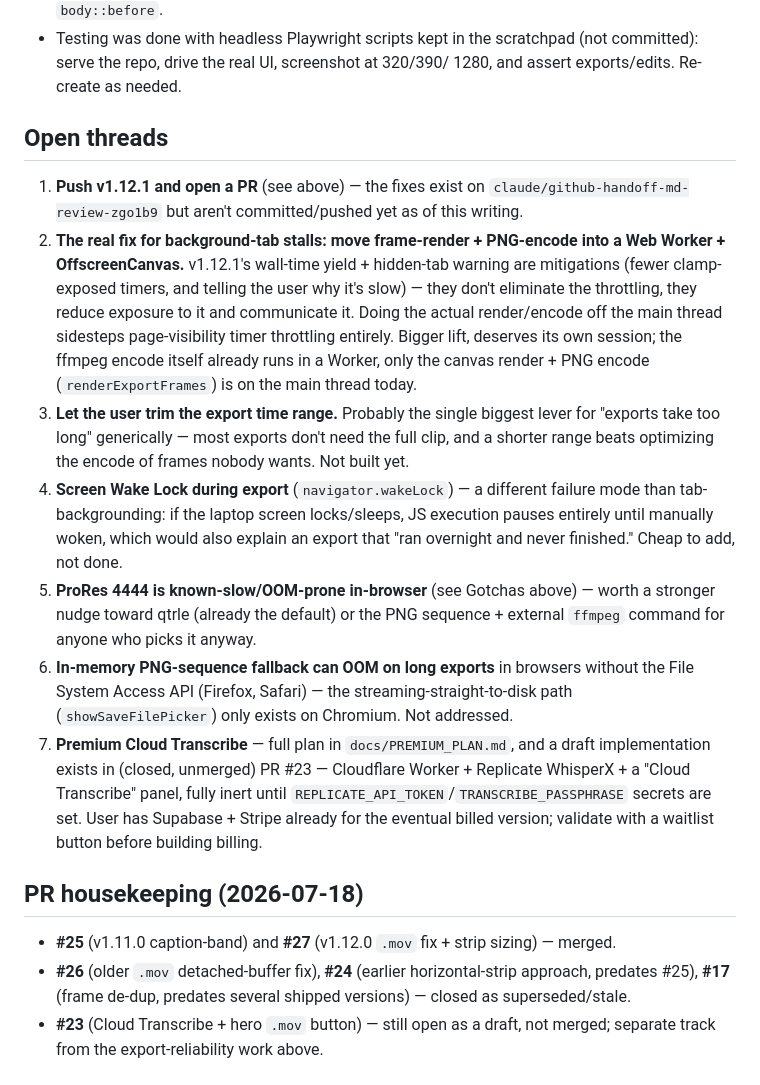
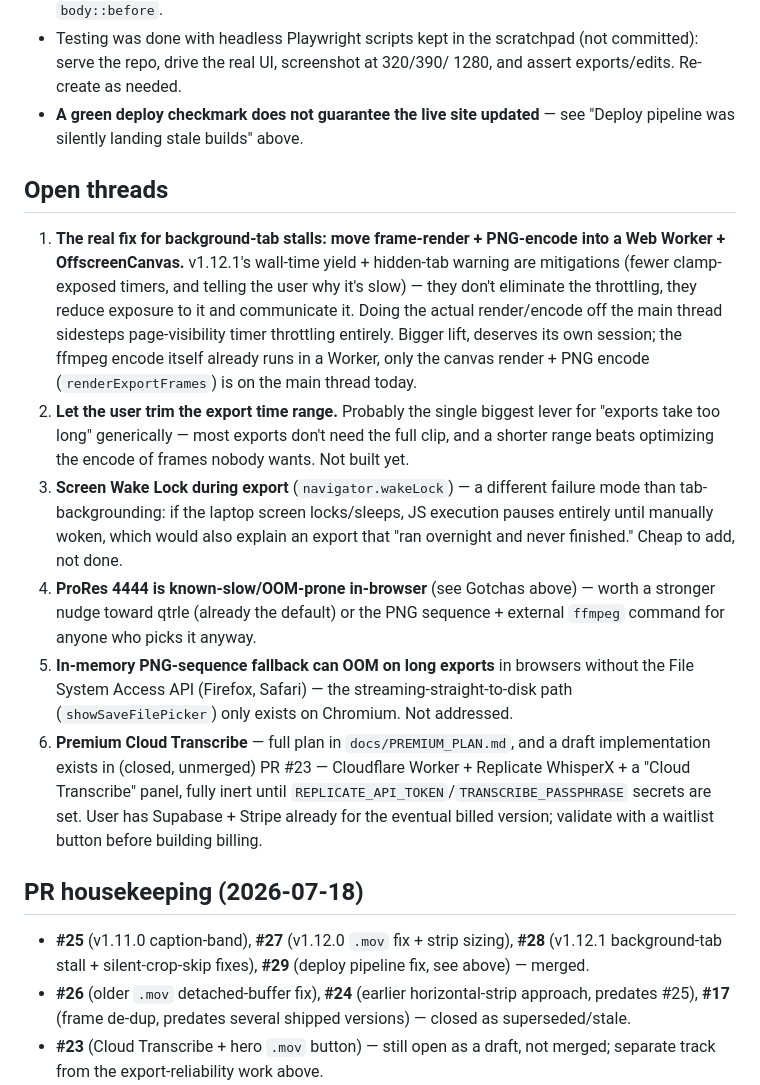
Before and after one commit to zeerebel/whisperx_caption, a Markdown page: docs/HANDOFF.md, the part around one of its changes. GitHub-like rendering.

```diff
--- a/docs/HANDOFF.md
+++ b/docs/HANDOFF.md
@@ -170,12 +206,11 @@ Notes:
 - Testing was done with headless Playwright scripts kept in the scratchpad
   (not committed): serve the repo, drive the real UI, screenshot at 320/390/
   1280, and assert exports/edits. Re-create as needed.
+- **A green deploy checkmark does not guarantee the live site updated** — see
+  "Deploy pipeline was silently landing stale builds" above.
 
 ## Open threads
-1. **Push v1.12.1 and open a PR** (see above) — the fixes exist on
-   `claude/github-handoff-md-review-zgo1b9` but aren't committed/pushed yet
-   as of this writing.
-2. **The real fix for background-tab stalls: move frame-render + PNG-encode
+1. **The real fix for background-tab stalls: move frame-render + PNG-encode
    into a Web Worker + OffscreenCanvas.** v1.12.1's wall-time yield + hidden-tab
    warning are mitigations (fewer clamp-exposed timers, and telling the user
    why it's slow) — they don't eliminate the throttling, they reduce exposure
@@ -184,23 +219,23 @@ Notes:
    deserves its own session; the ffmpeg encode itself already runs in a
    Worker, only the canvas render + PNG encode (`renderExportFrames`) is on
    the main thread today.
-3. **Let the user trim the export time range.** Probably the single biggest
+2. **Let the user trim the export time range.** Probably the single biggest
    lever for "exports take too long" generically — most exports don't need
    the full clip, and a shorter range beats optimizing the encode of frames
    nobody wants. Not built yet.
-4. **Screen Wake Lock during export** (`navigator.wakeLock`) — a different
+3. **Screen Wake Lock during export** (`navigator.wakeLock`) — a different
    failure mode than tab-backgrounding: if the laptop screen locks/sleeps,
    JS execution pauses entirely until manually woken, which would also
    explain an export that "ran overnight and never finished." Cheap to add,
    not done.
-5. **ProRes 4444 is known-slow/OOM-prone in-browser** (see Gotchas above) —
+4. **ProRes 4444 is known-slow/OOM-prone in-browser** (see Gotchas above) —
    worth a stronger nudge toward qtrle (already the default) or the PNG
    sequence + external `ffmpeg` command for anyone who picks it anyway.
-6. **In-memory PNG-sequence fallback can OOM on long exports** in browsers
+5. **In-memory PNG-sequence fallback can OOM on long exports** in browsers
    without the File System Access API (Firefox, Safari) — the
    streaming-straight-to-disk path (`showSaveFilePicker`) only exists on
    Chromium. Not addressed.
-7. **Premium Cloud Transcribe** — full plan in `docs/PREMIUM_PLAN.md`, and a
+6. **Premium Cloud Transcribe** — full plan in `docs/PREMIUM_PLAN.md`, and a
    draft implementation exists in (closed, unmerged) PR #23 — Cloudflare
    Worker + Replicate WhisperX + a "Cloud Transcribe" panel, fully inert
    until `REPLICATE_API_TOKEN`/`TRANSCRIBE_PASSPHRASE` secrets are set. User
@@ -208,8 +243,9 @@ Notes:
    with a waitlist button before building billing.
 
 ## PR housekeeping (2026-07-18)
-- **#25** (v1.11.0 caption-band) and **#27** (v1.12.0 `.mov` fix + strip
-  sizing) — merged.
+- **#25** (v1.11.0 caption-band), **#27** (v1.12.0 `.mov` fix + strip sizing),
+  **#28** (v1.12.1 background-tab stall + silent-crop-skip fixes), **#29**
+  (deploy pipeline fix, see above) — merged.
 - **#26** (older `.mov` detached-buffer fix), **#24** (earlier horizontal-strip
   approach, predates #25), **#17** (frame de-dup, predates several shipped
   versions) — closed as superseded/stale.
```
Also changed, not shown: other parts of docs/HANDOFF.md (+54 -18 lines).
